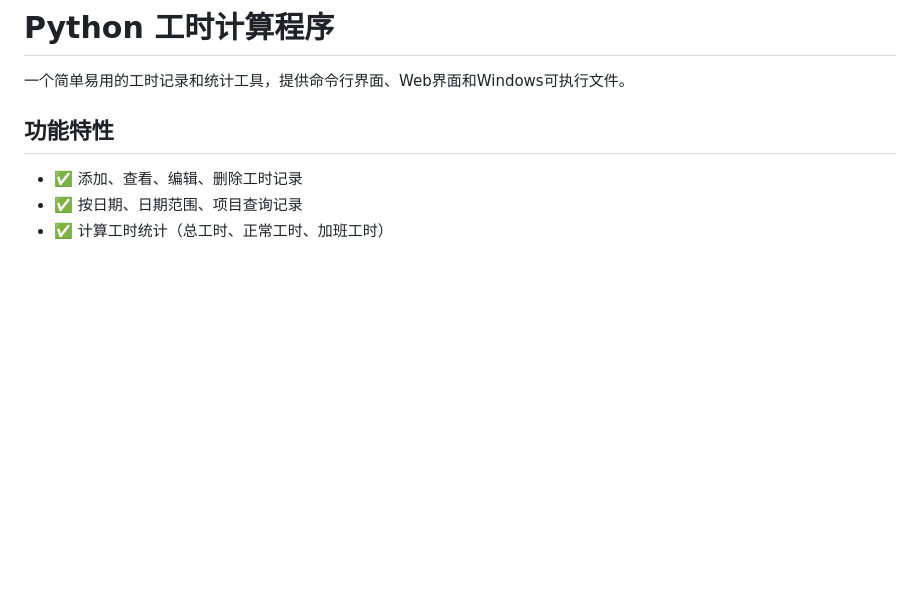
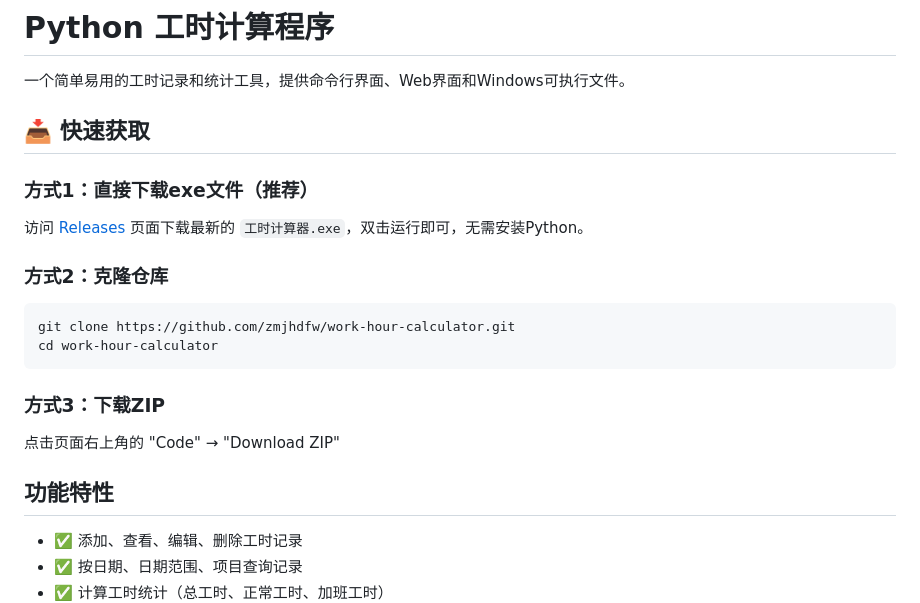
Before and after one commit to zmjhdfw/work-hour-calculator, a Markdown page: README.md, the part around the change. Drawn GitHub-style; blank space fills up the shorter version.

Commit message:
docs: 添加快速获取指南

````diff
--- a/README.md
+++ b/README.md
@@ -1,6 +1,23 @@
 # Python 工时计算程序
 
 一个简单易用的工时记录和统计工具，提供命令行界面、Web界面和Windows可执行文件。
+
+## 📥 快速获取
+
+### 方式1：直接下载exe文件（推荐）
+
+访问 [Releases](https://github.com/zmjhdfw/work-hour-calculator/releases) 页面下载最新的 `工时计算器.exe`，双击运行即可，无需安装Python。
+
+### 方式2：克隆仓库
+
+```bash
+git clone https://github.com/zmjhdfw/work-hour-calculator.git
+cd work-hour-calculator
+```
+
+### 方式3：下载ZIP
+
+点击页面右上角的 "Code" → "Download ZIP"
 
 ## 功能特性
 
````
